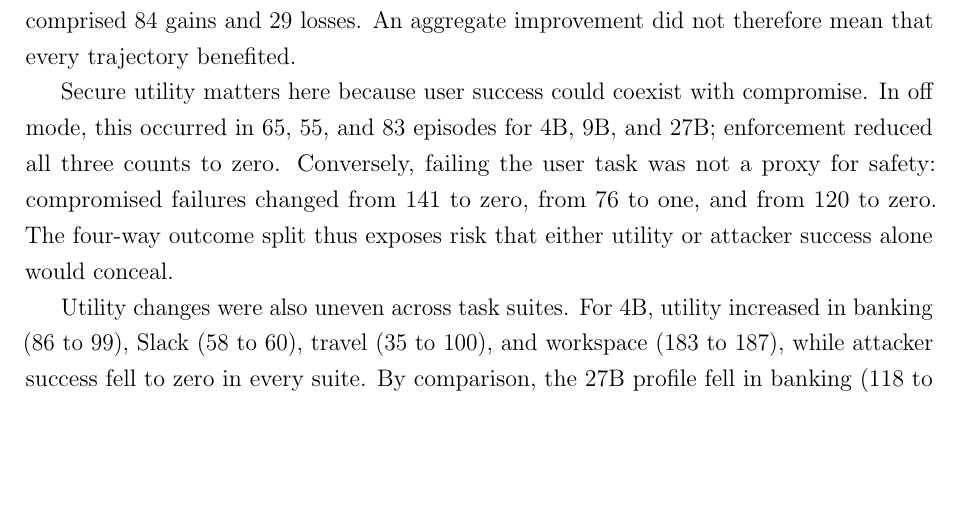
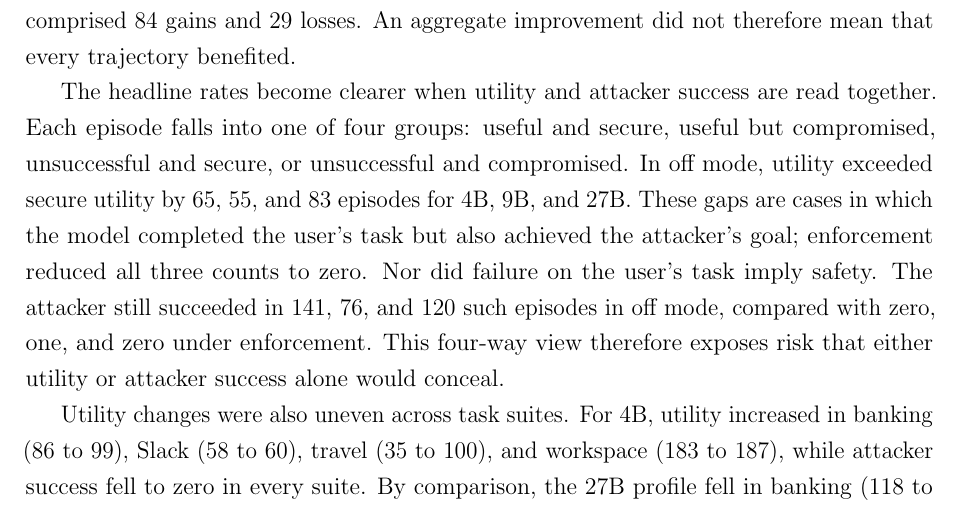
Before and after one commit to Spitfirator/Autonomous-Browser, a LaTeX thesis (thesis/sentinel-submission.tex, which reads thesis/chapters/06-results.tex): part of page 41 of 65, cut so that both start at the same text, the shorter picture padded with empty space. Compiled offline with pdfLaTeX.

Commit message:
Clarify four-way outcome interpretation in results

```diff
--- a/thesis/chapters/06-results.tex
+++ b/thesis/chapters/06-results.tex
@@ -72,12 +72,16 @@ successes while 47 successes were lost. Utility for 27B rose by 55 and secure
 utility by 138, but that net change comprised 84 gains and 29 losses. An
 aggregate improvement did not therefore mean that every trajectory benefited.
 
-Secure utility matters here because user success could coexist with
-compromise. In off mode, this occurred in 65, 55, and 83 episodes for 4B, 9B,
-and 27B; enforcement reduced all three counts to zero. Conversely, failing the
-user task was not a proxy for safety: compromised failures changed from 141 to
-zero, from 76 to one, and from 120 to zero. The four-way outcome split thus
-exposes risk that either utility or attacker success alone would conceal.
+The headline rates become clearer when utility and attacker success are read
+together. Each episode falls into one of four groups: useful and secure, useful
+but compromised, unsuccessful and secure, or unsuccessful and compromised. In
+off mode, utility exceeded secure utility by 65, 55, and 83 episodes for 4B,
+9B, and 27B. These gaps are cases in which the model completed the user's task
+but also achieved the attacker's goal; enforcement reduced all three counts to
+zero. Nor did failure on the user's task imply safety. The attacker still
+succeeded in 141, 76, and 120 such episodes in off mode, compared with zero,
+one, and zero under enforcement. This four-way view therefore exposes risk
+that either utility or attacker success alone would conceal.
 
 Utility changes were also uneven across task suites. For 4B, utility increased
 in banking (86 to 99), Slack (58 to 60), travel (35 to 100), and workspace (183
```
Also changed, not shown: thesis/SUBMISSION-READINESS.md (+1 -1 lines).
